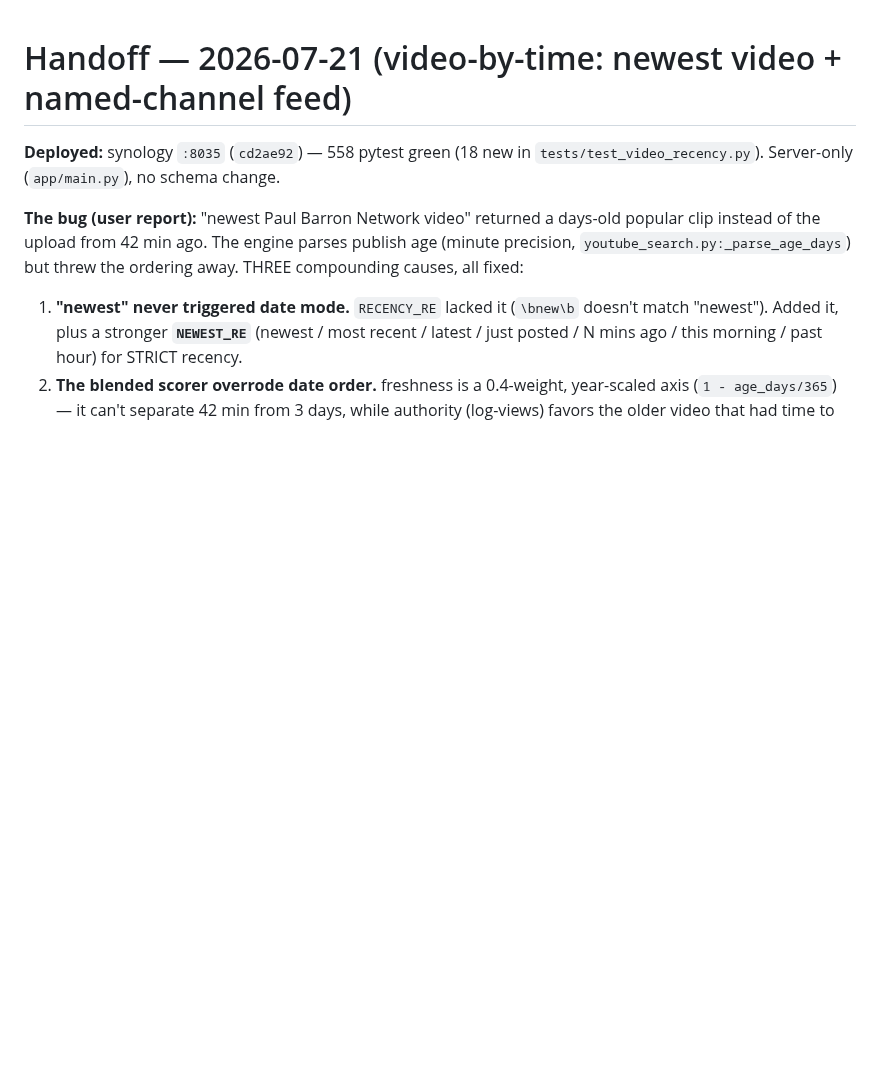
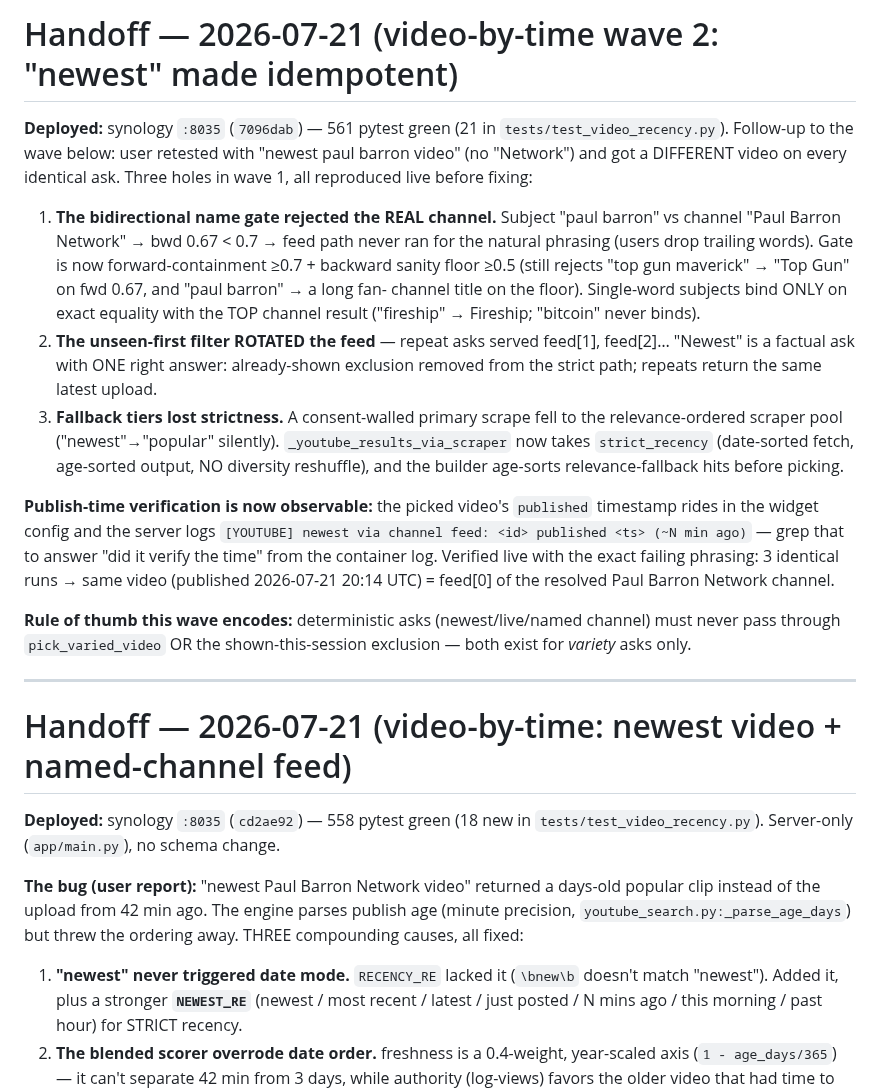
Before and after one commit to LazyCat420/HTML-Notes, a Markdown page: HANDOFF.md, the part around the change. Rendered like a GitHub page; blank space fills up the shorter version.

Commit message:
handoff: video newest idempotency wave 2
Co-Authored-By: Claude Fable 5 <noreply@anthropic.com>

```diff
--- a/HANDOFF.md
+++ b/HANDOFF.md
@@ -1,3 +1,39 @@
+# Handoff — 2026-07-21 (video-by-time wave 2: "newest" made idempotent)
+
+**Deployed:** synology `:8035` (`7096dab`) — 561 pytest green (21 in
+`tests/test_video_recency.py`). Follow-up to the wave below: user retested with
+"newest paul barron video" (no "Network") and got a DIFFERENT video on every
+identical ask. Three holes in wave 1, all reproduced live before fixing:
+
+1. **The bidirectional name gate rejected the REAL channel.** Subject
+   "paul barron" vs channel "Paul Barron Network" → bwd 0.67 < 0.7 → feed path
+   never ran for the natural phrasing (users drop trailing words). Gate is now
+   forward-containment ≥0.7 + backward sanity floor ≥0.5 (still rejects
+   "top gun maverick" → "Top Gun" on fwd 0.67, and "paul barron" → a long fan-
+   channel title on the floor). Single-word subjects bind ONLY on exact equality
+   with the TOP channel result ("fireship" → Fireship; "bitcoin" never binds).
+2. **The unseen-first filter ROTATED the feed** — repeat asks served feed[1],
+   feed[2]… "Newest" is a factual ask with ONE right answer: already-shown
+   exclusion removed from the strict path; repeats return the same latest upload.
+3. **Fallback tiers lost strictness.** A consent-walled primary scrape fell to
+   the relevance-ordered scraper pool ("newest"→"popular" silently).
+   `_youtube_results_via_scraper` now takes `strict_recency` (date-sorted fetch,
+   age-sorted output, NO diversity reshuffle), and the builder age-sorts
+   relevance-fallback hits before picking.
+
+**Publish-time verification is now observable:** the picked video's `published`
+timestamp rides in the widget config and the server logs
+`[YOUTUBE] newest via channel feed: <id> published <ts> (~N min ago)` — grep
+that to answer "did it verify the time" from the container log. Verified live
+with the exact failing phrasing: 3 identical runs → same video (published
+2026-07-21 20:14 UTC) = feed[0] of the resolved Paul Barron Network channel.
+
+**Rule of thumb this wave encodes:** deterministic asks (newest/live/named
+channel) must never pass through `pick_varied_video` OR the shown-this-session
+exclusion — both exist for *variety* asks only.
+
+---
+
 # Handoff — 2026-07-21 (video-by-time: newest video + named-channel feed)
 
 **Deployed:** synology `:8035` (`cd2ae92`) — 558 pytest green (18 new in
```
